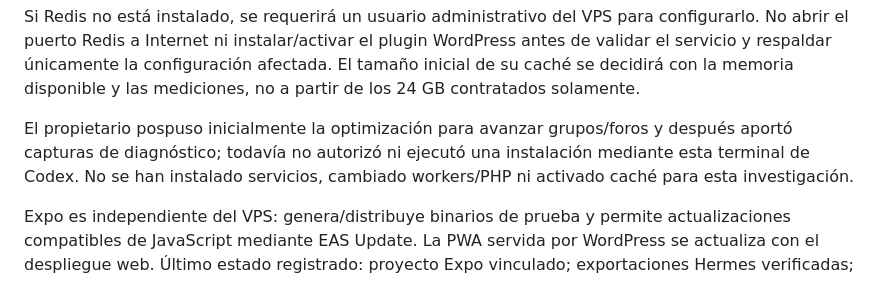
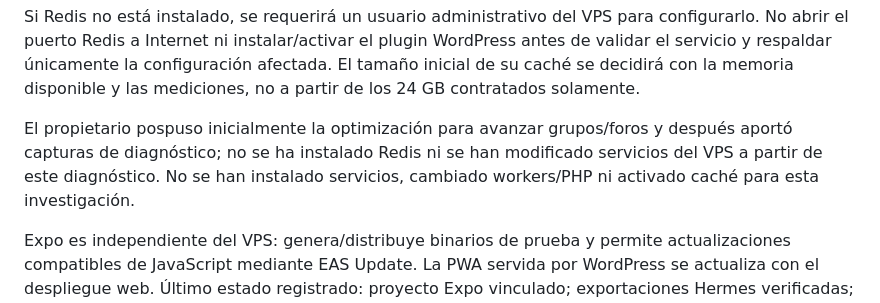
Before and after one commit to PedroDaran2405/Auren, a Markdown page: docs/HOSTING.md, the part around the change. Rendered like a GitHub page.

Commit message:
Clarify unchanged VPS service state

```diff
--- a/docs/HOSTING.md
+++ b/docs/HOSTING.md
@@ -28,7 +28,7 @@ Estos comandos no instalan ni reinician servicios. Una respuesta `inactive`, `un
 
 Si Redis no está instalado, se requerirá un usuario administrativo del VPS para configurarlo. No abrir el puerto Redis a Internet ni instalar/activar el plugin WordPress antes de validar el servicio y respaldar únicamente la configuración afectada. El tamaño inicial de su caché se decidirá con la memoria disponible y las mediciones, no a partir de los 24 GB contratados solamente.
 
-El propietario pospuso inicialmente la optimización para avanzar grupos/foros y después aportó capturas de diagnóstico; todavía no autorizó ni ejecutó una instalación mediante esta terminal de Codex. No se han instalado servicios, cambiado workers/PHP ni activado caché para esta investigación.
+El propietario pospuso inicialmente la optimización para avanzar grupos/foros y después aportó capturas de diagnóstico; no se ha instalado Redis ni se han modificado servicios del VPS a partir de este diagnóstico. No se han instalado servicios, cambiado workers/PHP ni activado caché para esta investigación.
 
 Expo es independiente del VPS: genera/distribuye binarios de prueba y permite actualizaciones compatibles de JavaScript mediante EAS Update. La PWA servida por WordPress se actualiza con el despliegue web. Último estado registrado: proyecto Expo vinculado; exportaciones Hermes verificadas; subida de fuentes para APK bloqueada por la política de red del almacenamiento de EAS. No hay APK/IPA firmado ni TestFlight confirmado. Una cuenta Apple gratuita no permite TestFlight. Ver DEVICE_TESTING.md.
 
```
